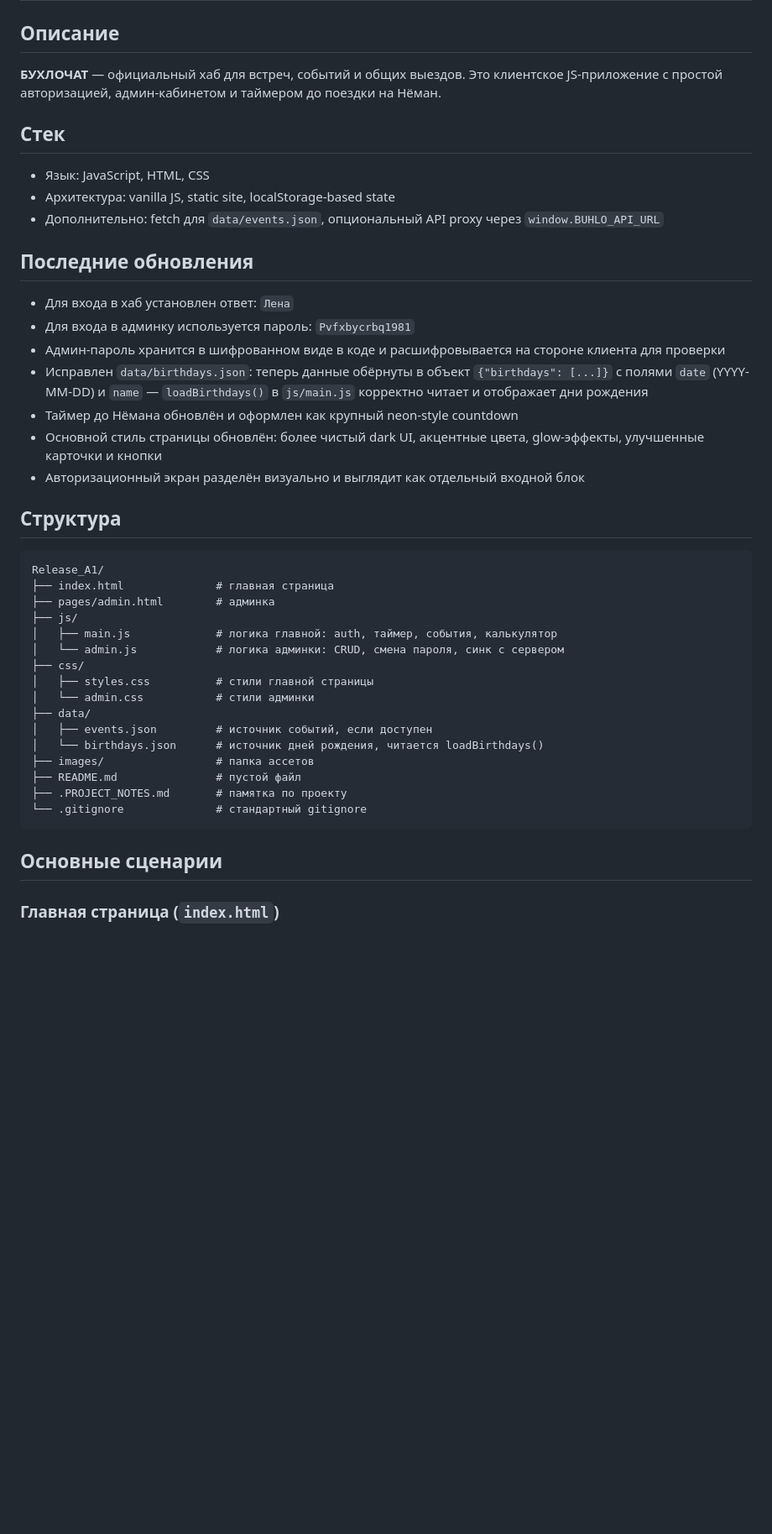
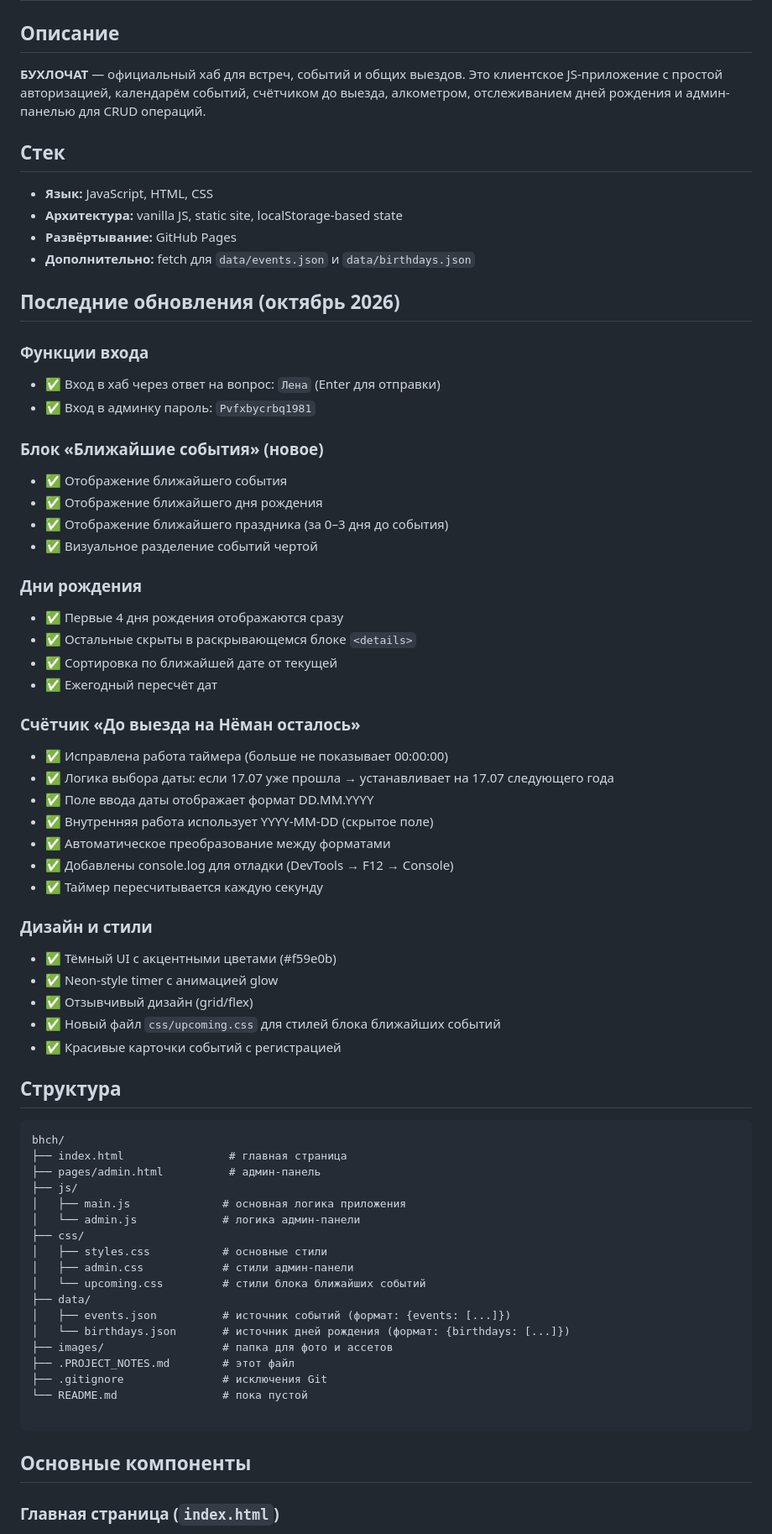
Before and after one commit to gd-oss-bss/bhch, a Markdown page: .PROJECT_NOTES.md, the part around one of its changes. Shown at 84% size. Drawn GitHub-style; blank space fills up the shorter version.

Commit message:
Обновить документацию: исправлена работа таймера, добавлена информация о выборе даты по следующему году

````diff
--- a/.PROJECT_NOTES.md
+++ b/.PROJECT_NOTES.md
@@ -1,42 +1,71 @@
 # Release_A1 Проект — Справка
 
 ## Описание
-**БУХЛОЧАТ** — официальный хаб для встреч, событий и общих выездов. Это клиентское JS-приложение с простой авторизацией, админ-кабинетом и таймером до поездки на Нёман.
+**БУХЛОЧАТ** — официальный хаб для встреч, событий и общих выездов. Это клиентское JS-приложение с простой авторизацией, календарём событий, счётчиком до выезда, алкометром, отслеживанием дней рождения и админ-панелью для CRUD операций.
 
 ## Стек
-- Язык: JavaScript, HTML, CSS
-- Архитектура: vanilla JS, static site, localStorage-based state
-- Дополнительно: fetch для `data/events.json`, опциональный API proxy через `window.BUHLO_API_URL`
+- **Язык:** JavaScript, HTML, CSS
+- **Архитектура:** vanilla JS, static site, localStorage-based state
+- **Развёртывание:** GitHub Pages
+- **Дополнительно:** fetch для `data/events.json` и `data/birthdays.json`
 
-## Последние обновления
-- Для входа в хаб установлен ответ: `Лена`
-- Для входа в админку используется пароль: `Pvfxbycrbq1981`
-- Админ-пароль хранится в шифрованном виде в коде и расшифровывается на стороне клиента для проверки
-- Исправлен `data/birthdays.json`: теперь данные обёрнуты в объект `{"birthdays": [...]}` с полями `date` (YYYY-MM-DD) и `name` — `loadBirthdays()` в `js/main.js` корректно читает и отображает дни рождения
-- Таймер до Нёмана обновлён и оформлен как крупный neon-style countdown
-- Основной стиль страницы обновлён: более чистый dark UI, акцентные цвета, glow-эффекты, улучшенные карточки и кнопки
-- Авторизационный экран разделён визуально и выглядит как отдельный входной блок
+## Последние обновления (октябрь 2026)
+
+### Функции входа
+- ✅ Вход в хаб через ответ на вопрос: `Лена` (Enter для отправки)
+- ✅ Вход в админку пароль: `Pvfxbycrbq1981`
+
+### Блок «Ближайшие события» (новое)
+- ✅ Отображение ближайшего события
+- ✅ Отображение ближайшего дня рождения
+- ✅ Отображение ближайшего праздника (за 0–3 дня до события)
+- ✅ Визуальное разделение событий чертой
+
+### Дни рождения
+- ✅ Первые 4 дня рождения отображаются сразу
+- ✅ Остальные скрыты в раскрывающемся блоке `<details>`
+- ✅ Сортировка по ближайшей дате от текущей
+- ✅ Ежегодный пересчёт дат
+
+### Счётчик «До выезда на Нёман осталось»
+- ✅ Исправлена работа таймера (больше не показывает 00:00:00)
+- ✅ Логика выбора даты: если 17.07 уже прошла → устанавливает на 17.07 следующего года
+- ✅ Поле ввода даты отображает формат DD.MM.YYYY
+- ✅ Внутренняя работа использует YYYY-MM-DD (скрытое поле)
+- ✅ Автоматическое преобразование между форматами
+- ✅ Добавлены console.log для отладки (DevTools → F12 → Console)
+- ✅ Таймер пересчитывается каждую секунду
+
+### Дизайн и стили
+- ✅ Тёмный UI с акцентными цветами (#f59e0b)
+- ✅ Neon-style timer с анимацией glow
+- ✅ Отзывчивый дизайн (grid/flex)
+- ✅ Новый файл `css/upcoming.css` для стилей блока ближайших событий
+- ✅ Красивые карточки событий с регистрацией
 
 ## Структура
+
 ```
-Release_A1/
-├── index.html              # главная страница
-├── pages/admin.html        # админка
+bhch/
+├── index.html                # главная страница
+├── pages/admin.html          # админ-панель
 ├── js/
-│   ├── main.js             # логика главной: auth, таймер, события, калькулятор
-│   └── admin.js            # логика админки: CRUD, смена пароля, синк с сервером
+│   ├── main.js              # основная логика приложения
+│   └── admin.js             # логика админ-панели
 ├── css/
-│   ├── styles.css          # стили главной страницы
-│   └── admin.css           # стили админки
+│   ├── styles.css           # основные стили
+│   ├── admin.css            # стили админ-панели
+│   └── upcoming.css         # стили блока ближайших событий
 ├── data/
-│   ├── events.json         # источник событий, если доступен
-│   └── birthdays.json      # источник дней рождения, читается loadBirthdays()
-├── images/                 # папка ассетов
-├── README.md               # пустой файл
-├── .PROJECT_NOTES.md       # памятка по проекту
-└── .gitignore              # стандартный gitignore
+│   ├── events.json          # источник событий (формат: {events: [...]})
+│   └── birthdays.json       # источник дней рождения (формат: {birthdays: [...]})
+├── images/                  # папка для фото и ассетов
+├── .PROJECT_NOTES.md        # этот файл
+├── .gitignore               # исключения Git
+└── README.md                # пока пустой
+
 ```
 
-## Основные сценарии
+## Основные компоненты
 
 ### Главная страница (`index.html`)
````
Also changed, not shown: other parts of .PROJECT_NOTES.md (+128 -51 lines).
